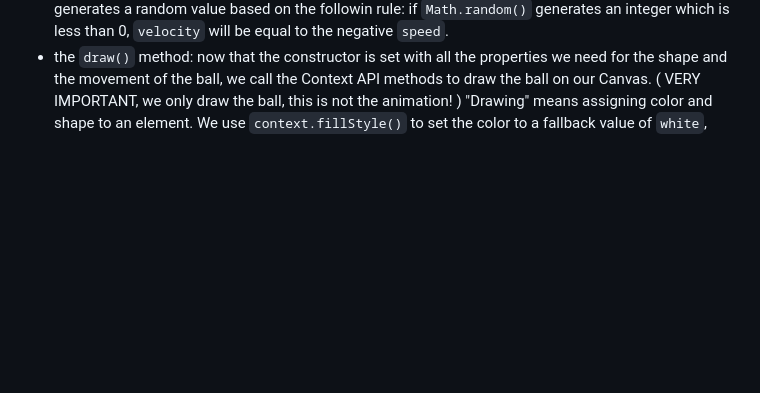
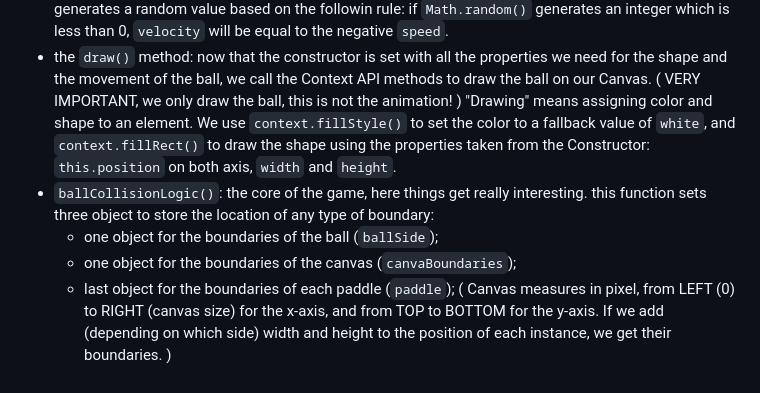
Before and after one commit to AdrianoGratani/Pong-game, a Markdown page: README.md, the part around the change. GitHub-like rendering; blank space fills up the shorter version.

```diff
--- a/README.md
+++ b/README.md
@@ -40,4 +40,9 @@ Let's see each of these in more detail:
   - the constructor takes two arguments, `position` for the position of the ball frame by frame (we'll update the velocity for each axis to the ball position on the update() function, later on), and `speed = 3`, for the speed of the ball, which is already set to a fallback integer of `3` since we don't need to make this value dynamic. ( Here, we want to keep things simple to understand the vary basics of programming following Object-Oriented-Programming. )
   Inside the scope of the constructor, we initialize `position`, `speed`, but also ball's `width` and `height` and its `velocity`. `velocity` it's basically a vector (an amount of both direction and magnitued), which indicates how fast and in which direction an object is moving. In my case, it's an object with two keys, `x` and `y`, which of them generates a random value based on the followin rule: if `Math.random()` generates an integer which is less than 0, `velocity` will be equal to the negative `speed`.
   - the `draw()` method: now that the constructor is set with all the properties we need for the shape and the movement of the ball, we call the Context API methods to draw the ball on our Canvas. ( VERY IMPORTANT, we only draw the ball, this is not the animation! )
-    "Drawing" means assigning color and shape to an element. We use `context.fillStyle()` to set the color to a fallback value of `white`,
+    "Drawing" means assigning color and shape to an element. We use `context.fillStyle()` to set the color to a fallback value of `white`, and `context.fillRect()` to draw the shape using the properties taken from the Constructor: `this.position` on both axis, `width` and `height`.
+  - `ballCollisionLogic()`: the core of the game, here things get really interesting. this function sets three object to store the location of any type of boundary:
+      - one object for the boundaries of the ball (`ballSide`);
+      - one object for the boundaries of the canvas (`canvaBoundaries`);
+      - last object for the boundaries of each paddle (`paddle`);
+    ( Canvas measures in pixel, from LEFT (0) to RIGHT (canvas size) for the x-axis, and from TOP to BOTTOM for the y-axis. If we add (depending on which side) width and height  to the position of each instance, we get their boundaries. )
```
